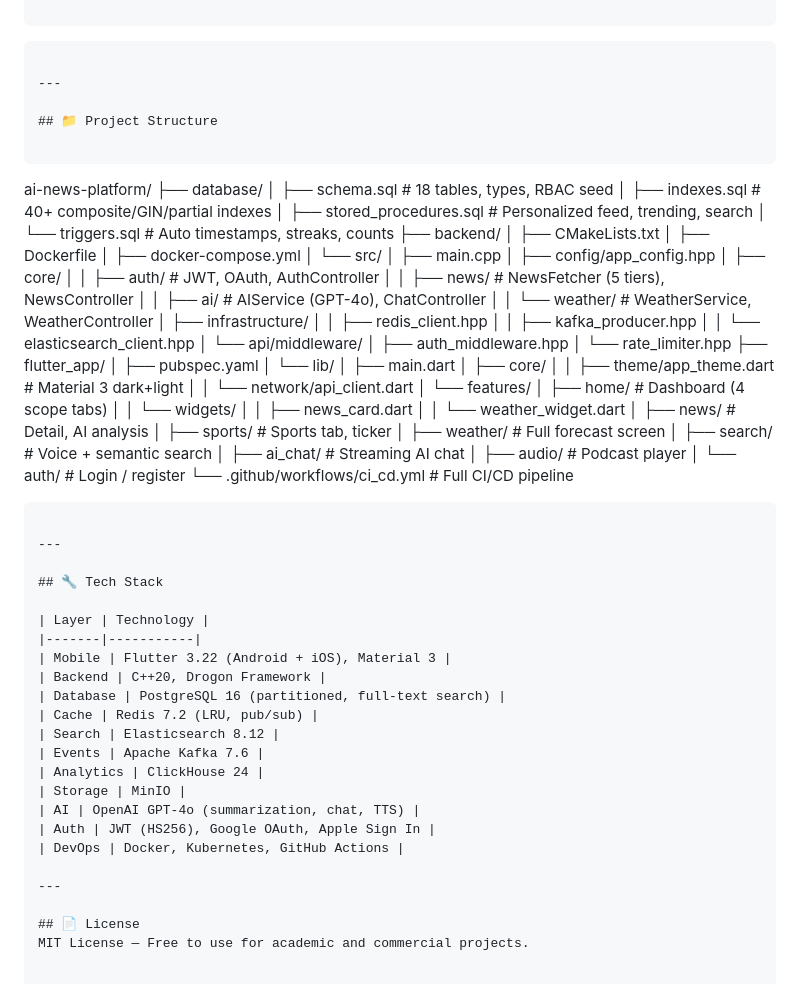
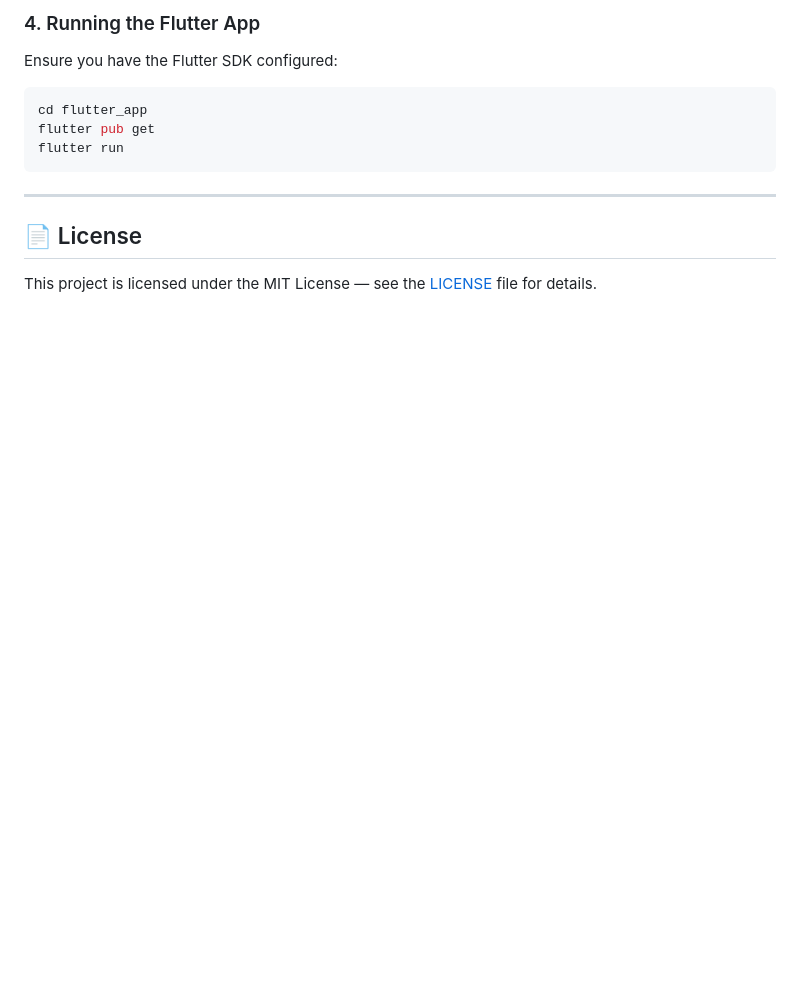
Before and after one commit to shanmukha-belide-pixel/AI-News-Intelligent-AI-Powered-News-Platform, a Markdown page: README.md, the part around one of its changes. Rendered like a GitHub page; blank space fills up the shorter version.

````diff
--- a/README.md
+++ b/README.md
@@ -105,77 +124,13 @@ Flutter App (Android/iOS)
 
+### 4. Running the Flutter App
+Ensure you have the Flutter SDK configured:
+```bash
+cd flutter_app
+flutter pub get
+flutter run
 ```
 
 ---
 
-## 📁 Project Structure
-
-```
-ai-news-platform/
-├── database/
-│   ├── schema.sql              # 18 tables, types, RBAC seed
-│   ├── indexes.sql             # 40+ composite/GIN/partial indexes
-│   ├── stored_procedures.sql   # Personalized feed, trending, search
-│   └── triggers.sql            # Auto timestamps, streaks, counts
-├── backend/
-│   ├── CMakeLists.txt
-│   ├── Dockerfile
-│   ├── docker-compose.yml
-│   └── src/
-│       ├── main.cpp
-│       ├── config/app_config.hpp
-│       ├── core/
-│       │   ├── auth/           # JWT, OAuth, AuthController
-│       │   ├── news/           # NewsFetcher (5 tiers), NewsController
-│       │   ├── ai/             # AIService (GPT-4o), ChatController
-│       │   └── weather/        # WeatherService, WeatherController
-│       ├── infrastructure/
-│       │   ├── redis_client.hpp
-│       │   ├── kafka_producer.hpp
-│       │   └── elasticsearch_client.hpp
-│       └── api/middleware/
-│           ├── auth_middleware.hpp
-│           └── rate_limiter.hpp
-├── flutter_app/
-│   ├── pubspec.yaml
-│   └── lib/
-│       ├── main.dart
-│       ├── core/
-│       │   ├── theme/app_theme.dart   # Material 3 dark+light
-│       │   └── network/api_client.dart
-│       └── features/
-│           ├── home/                  # Dashboard (4 scope tabs)
-│           │   └── widgets/
-│           │       ├── news_card.dart
-│           │       └── weather_widget.dart
-│           ├── news/                  # Detail, AI analysis
-│           ├── sports/                # Sports tab, ticker
-│           ├── weather/               # Full forecast screen
-│           ├── search/                # Voice + semantic search
-│           ├── ai_chat/               # Streaming AI chat
-│           ├── audio/                 # Podcast player
-│           └── auth/                  # Login / register
-└── .github/workflows/ci_cd.yml        # Full CI/CD pipeline
-```
-
----
-
-## 🔧 Tech Stack
-
-| Layer | Technology |
-|-------|-----------|
-| Mobile | Flutter 3.22 (Android + iOS), Material 3 |
-| Backend | C++20, Drogon Framework |
-| Database | PostgreSQL 16 (partitioned, full-text search) |
-| Cache | Redis 7.2 (LRU, pub/sub) |
-| Search | Elasticsearch 8.12 |
-| Events | Apache Kafka 7.6 |
-| Analytics | ClickHouse 24 |
-| Storage | MinIO |
-| AI | OpenAI GPT-4o (summarization, chat, TTS) |
-| Auth | JWT (HS256), Google OAuth, Apple Sign In |
-| DevOps | Docker, Kubernetes, GitHub Actions |
-
----
-
 ## 📄 License
-MIT License — Free to use for academic and commercial projects.
+This project is licensed under the MIT License — see the [LICENSE](LICENSE) file for details.
````
Also changed, not shown: other parts of README.md (+95 -76 lines).
